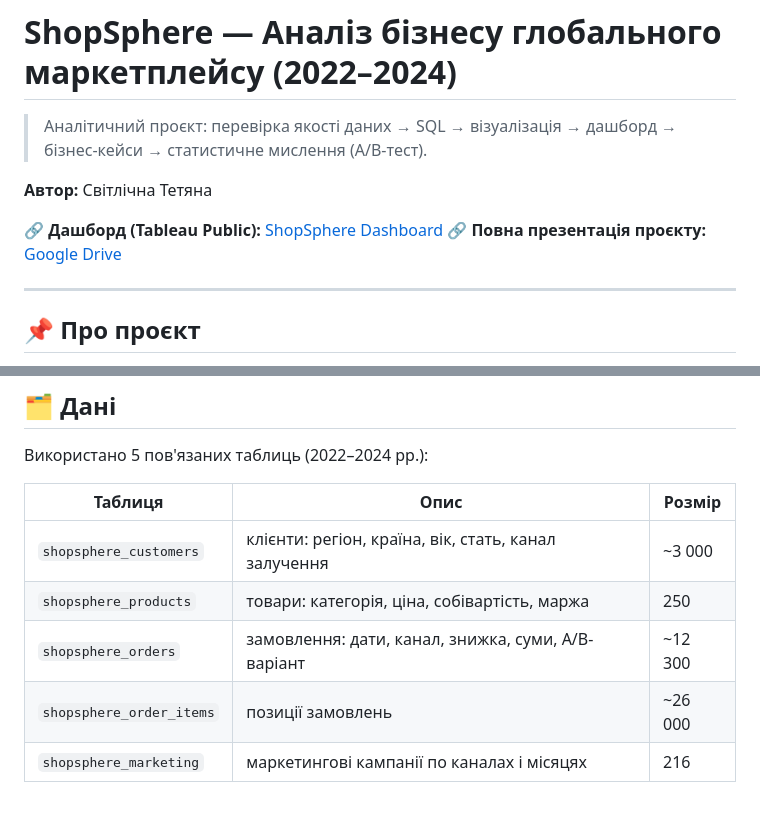
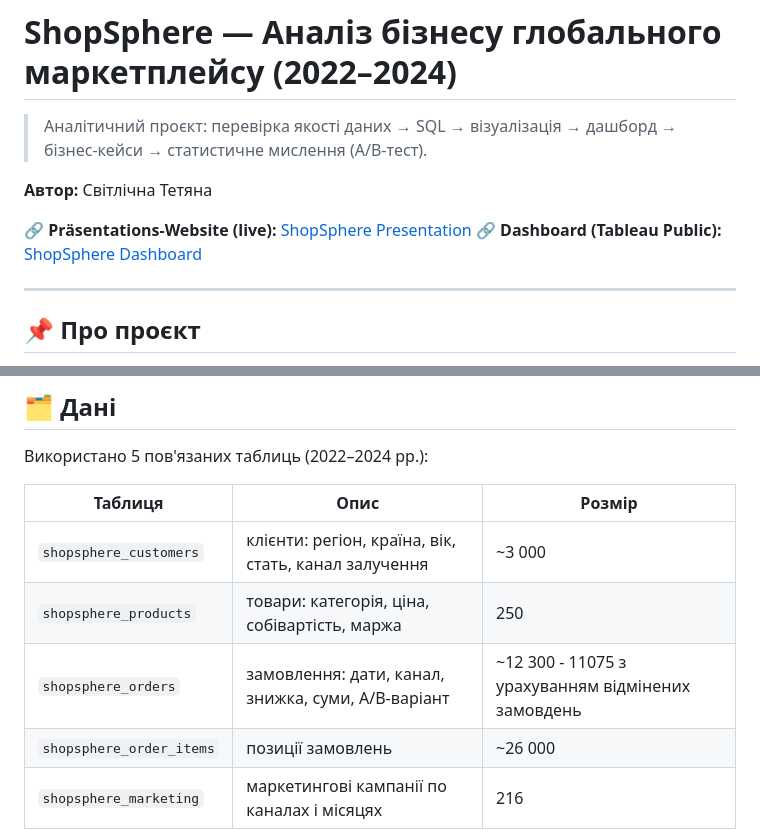
Before and after one commit to T-Svitlichna/ShopSphere, a Markdown page: README_ukr.md, 2 parts joined by grey strips. GitHub-like rendering; blank space fills up the shorter version.

Commit message:
додавання лінку на сайт README_ukr.md

```diff
--- a/README_ukr.md
+++ b/README_ukr.md
@@ -4,8 +4,9 @@
 
 **Автор:** Світлічна Тетяна
 
-🔗 **Дашборд (Tableau Public):** [ShopSphere Dashboard](https://public.tableau.com/views/Abschlussproect/Dashboard1?:language=en-US&publish=yes&:sid=&:redirect=auth&:display_count=n&:origin=viz_share_link)
-🔗 **Повна презентація проєкту:** [Google Drive](https://drive.google.com/file/d/1oggIIGP9saXxdrap-Oc7cpSRLBWI-PtR/view?usp=sharing)
+
+🔗 **Präsentations-Website (live):** [ShopSphere Presentation](https://t-svitlichna.github.io/ShopSphere/)
+🔗 **Dashboard (Tableau Public):** [ShopSphere Dashboard](https://public.tableau.com/views/Abschlussproect/Dashboard1?:language=en-US&publish=yes&:sid=&:redirect=auth&:display_count=n&:origin=viz_share_link)
 
 ---
 
@@ -32,7 +33,7 @@ CEO поставила п'ять запитань:
 |---|---|---|
 | `shopsphere_customers` | клієнти: регіон, країна, вік, стать, канал залучення | ~3 000 |
 | `shopsphere_products` | товари: категорія, ціна, собівартість, маржа | 250 |
-| `shopsphere_orders` | замовлення: дати, канал, знижка, суми, A/B-варіант | ~12 300 |
+| `shopsphere_orders` | замовлення: дати, канал, знижка, суми, A/B-варіант | ~12 300  - 11075 з урахуванням відмінених замовдень|
 | `shopsphere_order_items` | позиції замовлень | ~26 000 |
 | `shopsphere_marketing` | маркетингові кампанії по каналах і місяцях | 216 |
 
```
